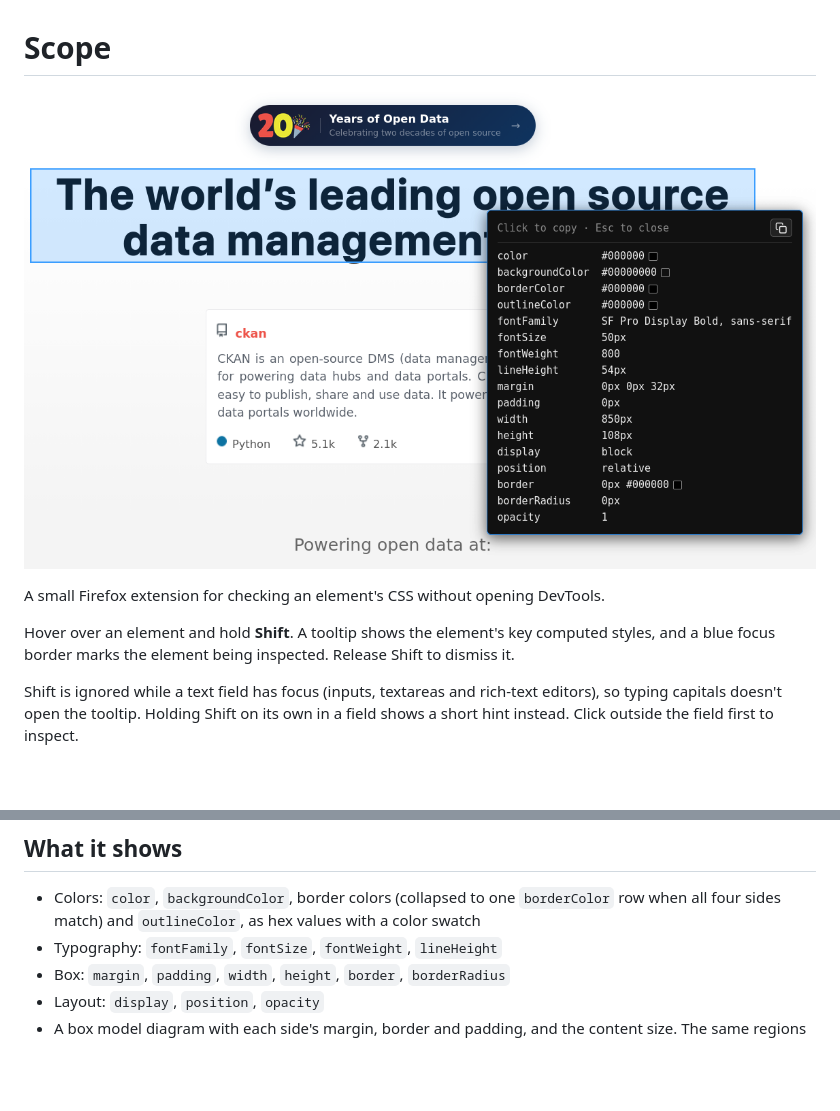
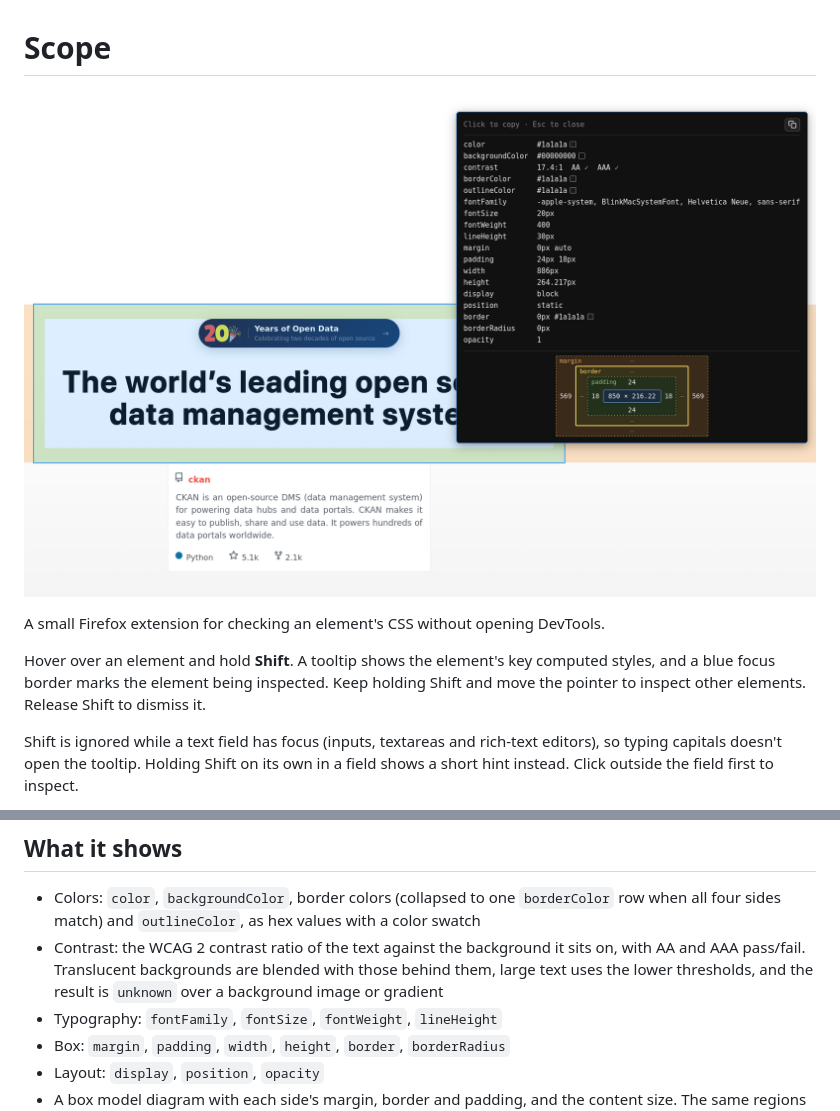
Before and after one commit to mutantsan/firefox_scope, a Markdown page: README.md, 2 parts joined by grey strips. Drawn GitHub-style; pictures changed too: image.png; blank space fills up the shorter version.

Commit message:
feat: add WCAG contrast row and follow cursor while Shift is held

```diff
--- a/README.md
+++ b/README.md
@@ -6,7 +6,8 @@ A small Firefox extension for checking an element's CSS without opening DevTools
 
 Hover over an element and hold **Shift**. A tooltip shows the element's key
 computed styles, and a blue focus border marks the element being inspected.
-Release Shift to dismiss it.
+Keep holding Shift and move the pointer to inspect other elements. Release
+Shift to dismiss it.
 
 Shift is ignored while a text field has focus (inputs, textareas and rich-text
 editors), so typing capitals doesn't open the tooltip. Holding Shift on its own
@@ -34,6 +35,10 @@ without reloading the page.
 - Colors: `color`, `backgroundColor`, border colors (collapsed to one
   `borderColor` row when all four sides match) and `outlineColor`, as hex
   values with a color swatch
+- Contrast: the WCAG 2 contrast ratio of the text against the background it
+  sits on, with AA and AAA pass/fail. Translucent backgrounds are blended
+  with those behind them, large text uses the lower thresholds, and the
+  result is `unknown` over a background image or gradient
 - Typography: `fontFamily`, `fontSize`, `fontWeight`, `lineHeight`
 - Box: `margin`, `padding`, `width`, `height`, `border`, `borderRadius`
 - Layout: `display`, `position`, `opacity`
```
Also changed, not shown: 2 other files.
